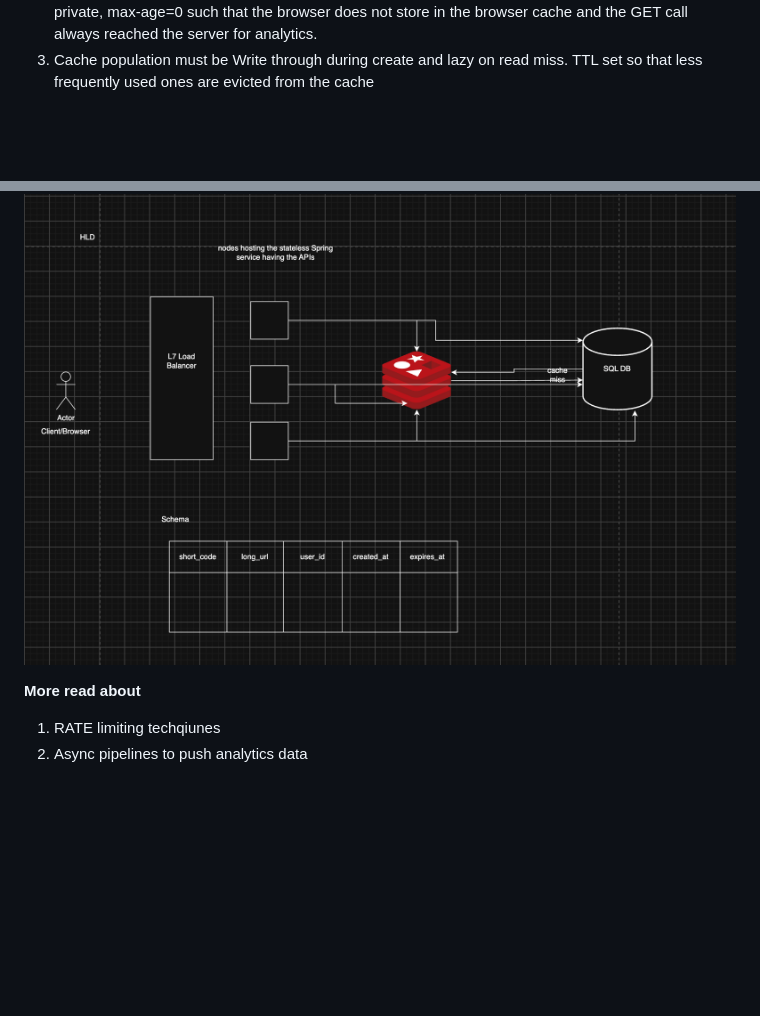
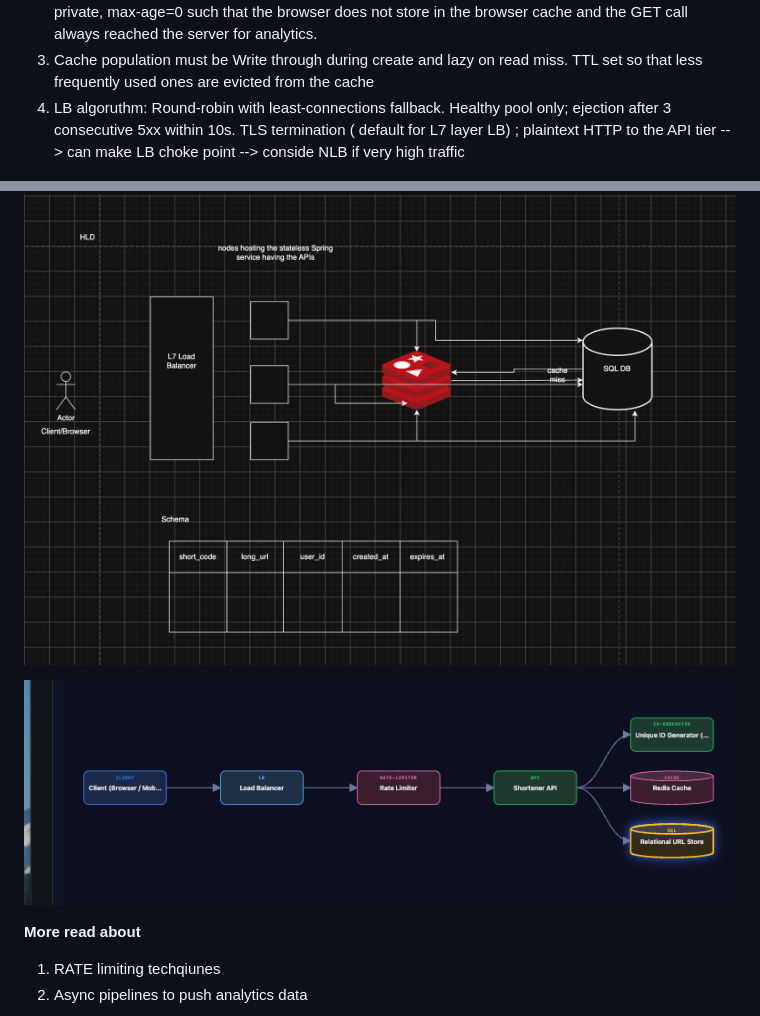
Before and after one commit to Nikhil-0088/System-Design, a Markdown page: url-shortner.md, 2 parts joined by grey strips. GitHub-like rendering; pictures changed too: image.png (added); blank space fills up the shorter version.

Commit message:
url-shortner-updated

```diff
--- a/url-shortner.md
+++ b/url-shortner.md
@@ -80,10 +80,13 @@ BL code for POSt and GET APIs
 1. We will choose unique monotonic ID + base 63 encdoing instead of Hashing:- the 64 bits uniquq ID will have 41 bits timestamp + 10 bits machine + 12 bist seq
 2. Each response for cliscking the short URL in the browser will be 302 redirect with Cache-Control: private, max-age=0 such that the browser does not store in the browser cache and the GET call always reached the server for analytics.
 3. Cache population must be Write through during create and lazy on read miss. TTL set so that less frequently used ones are evicted from the cache
+4. LB algoruthm: Round-robin with least-connections fallback. Healthy pool only; ejection after 3 consecutive 5xx within 10s. TLS termination ( default for L7 layer LB) ; plaintext HTTP to the API tier  --> can make LB choke point --> conside NLB if very high  traffic
 
 
 ![alt text](image-1.png)
 
+![alt text](image.png)
+
 **More read about**
 1. RATE limiting techqiunes
 2. Async pipelines to push analytics data
```
